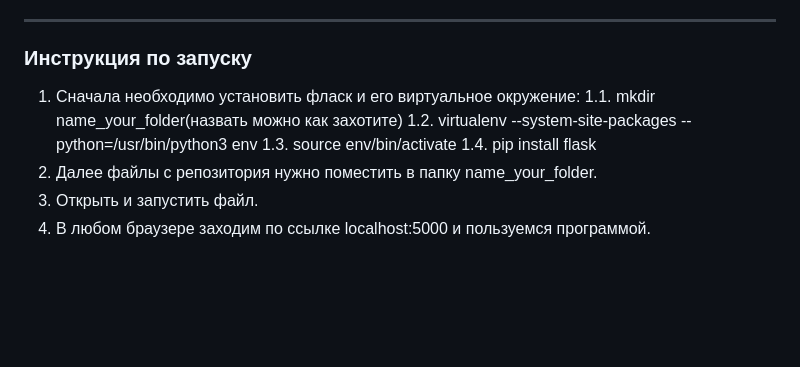
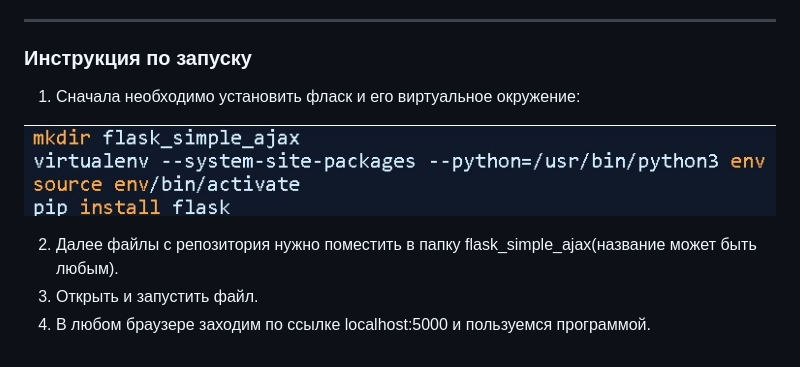
Before and after one commit to samvel63/recount_of_great_trees, a Markdown page: README.md, the part around the change. GitHub-like rendering; pictures changed too: images/img2.jpg (added); blank space fills up the shorter version.

```diff
--- a/README.md
+++ b/README.md
@@ -22,10 +22,9 @@
 ### Инструкция по запуску ###
 
 1. Сначала необходимо установить фласк и его виртуальное окружение:
- 1.1. mkdir name_your_folder(назвать можно как захотите)
- 1.2. virtualenv --system-site-packages --python=/usr/bin/python3 env
- 1.3. source env/bin/activate
- 1.4. pip install flask
-2. Далее файлы с репозитория нужно поместить в папку name_your_folder.
+
+![Image alt](https://github.com/samvel63/recount_of_great_trees/raw/master/images/img2.jpg)
+
+2. Далее файлы с репозитория нужно поместить в папку flask_simple_ajax(название может быть любым).
 3. Открыть и запустить файл.
 4. В любом браузере заходим по ссылке localhost:5000 и пользуемся программой.
```
